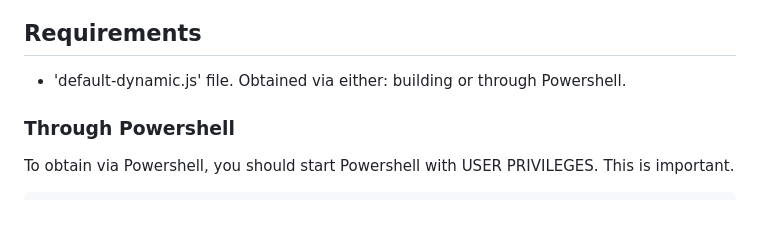
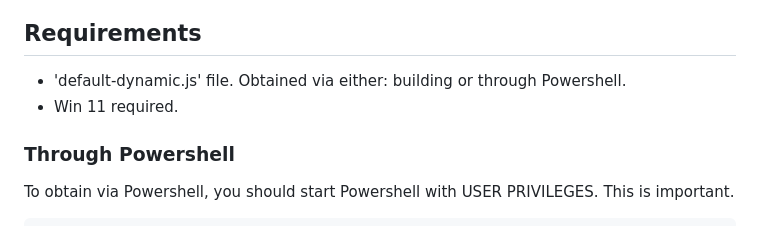
Before and after one commit to YCHstudio/Lux, a Markdown page: README.md, the part around the change. Rendered like a GitHub page.

Commit message:
Add Windows 11 requirement to README

```diff
--- a/README.md
+++ b/README.md
@@ -19,6 +19,7 @@ This Program gets color data using modified "dynamic-theme" file then changes Wi
 ## Requirements
 
 - 'default-dynamic.js' file. Obtained via either: building or through Powershell.
+- Win 11 required.
 
 ### Through Powershell
 
```
